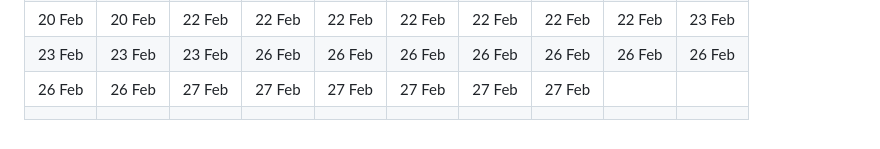
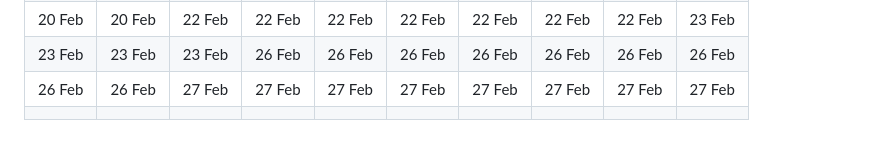
Before and after one commit to jondueck/jondueck.ca, a Markdown page: pages/push-ups.md, the part around the change. GitHub-like rendering.

Commit message:
update chart

```diff
--- a/pages/push-ups.md
+++ b/pages/push-ups.md
@@ -179,7 +179,7 @@ redirect_from: '/pushups/'
 | 14 Feb | 14 Feb | 19 Feb | 19 Feb | 19 Feb | 19 Feb | 19 Feb | 19 Feb | 20 Feb | 20 Feb |
 | 20 Feb | 20 Feb | 22 Feb | 22 Feb | 22 Feb | 22 Feb | 22 Feb | 22 Feb | 22 Feb | 23 Feb |
 | 23 Feb | 23 Feb | 23 Feb | 26 Feb | 26 Feb | 26 Feb | 26 Feb | 26 Feb | 26 Feb | 26 Feb |
-| 26 Feb | 26 Feb | 27 Feb | 27 Feb | 27 Feb | 27 Feb | 27 Feb | 27 Feb |        |        |
+| 26 Feb | 26 Feb | 27 Feb | 27 Feb | 27 Feb | 27 Feb | 27 Feb | 27 Feb | 27 Feb | 27 Feb |
 |        |        |        |        |        |        |        |        |        |        |
 
 </div>
```
